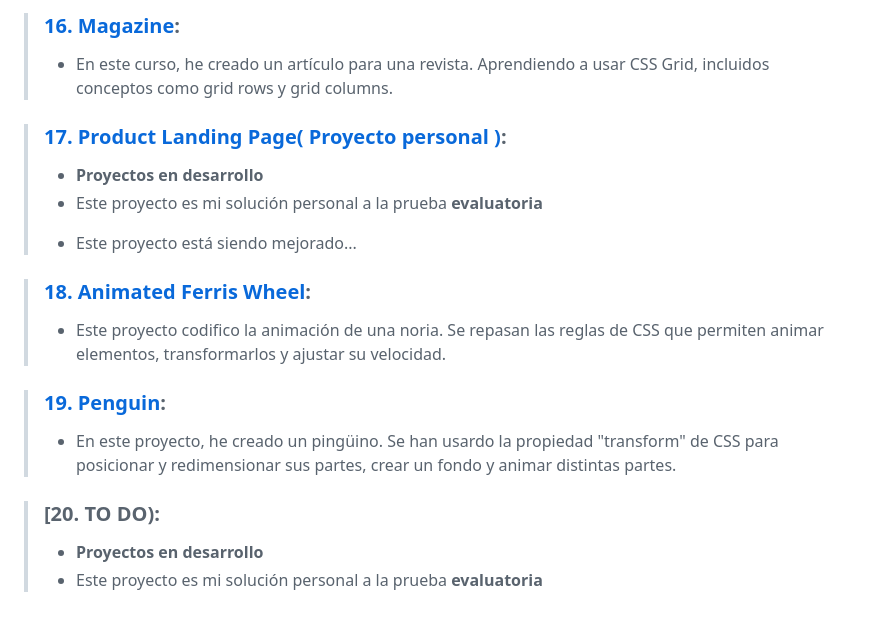
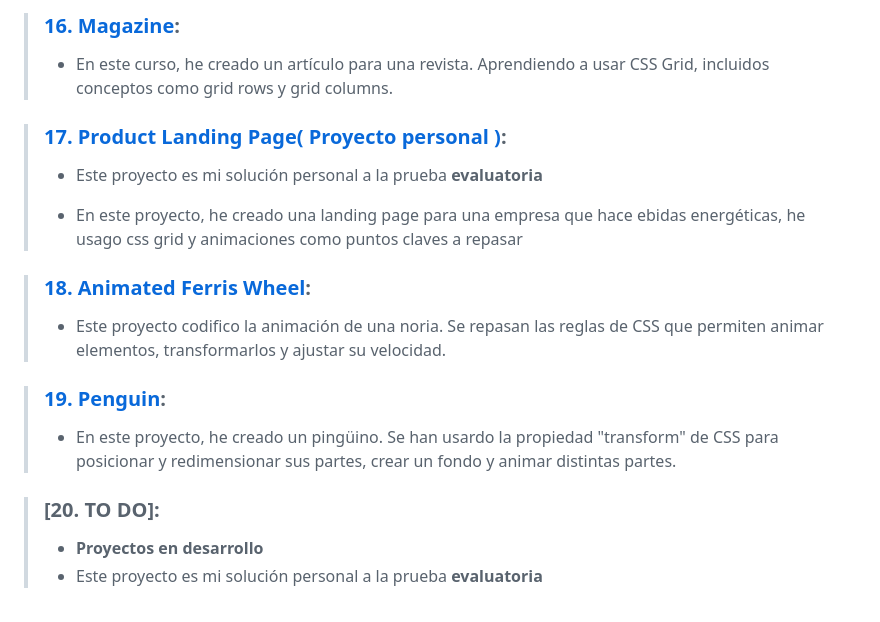
Before and after one commit to endiva112/proyectos-freecodecamp, a Markdown page: html-css/README.md, the part around the change. GitHub-like rendering.

```diff
--- a/html-css/README.md
+++ b/html-css/README.md
@@ -57,9 +57,8 @@ Esta carpeta contiene todos los proyectos creados durante mi aprendizaje en Free
 >- En este curso, he creado un artículo para una revista. Aprendiendo a usar CSS Grid, incluidos conceptos como grid rows y grid columns.
 
 >### [17. Product Landing Page( Proyecto personal )](17.product-landing-page(certified_project)):
->+ **Proyectos en desarrollo**
 >+ Este proyecto es mi solución personal a la prueba **evaluatoria**
->- Este proyecto está siendo mejorado...
+>- En este proyecto, he creado una landing page para una empresa que hace ebidas energéticas, he usago css grid y animaciones como puntos claves a repasar
 
 >### [18. Animated Ferris Wheel](18.animated-ferris-wheel):
 >- Este proyecto codifico la animación de una noria. Se repasan las reglas de CSS que permiten animar elementos, transformarlos y ajustar su velocidad.
@@ -67,6 +66,6 @@ Esta carpeta contiene todos los proyectos creados durante mi aprendizaje en Free
 >### [19. Penguin](19.penguin):
 >- En este proyecto, he creado un pingüino. Se han usardo la propiedad "transform" de CSS para posicionar y redimensionar sus partes, crear un fondo y animar distintas partes.
 
->### [20. TO DO):
+>### [20. TO DO]:
 >+ **Proyectos en desarrollo**
 >+ Este proyecto es mi solución personal a la prueba **evaluatoria**
```
